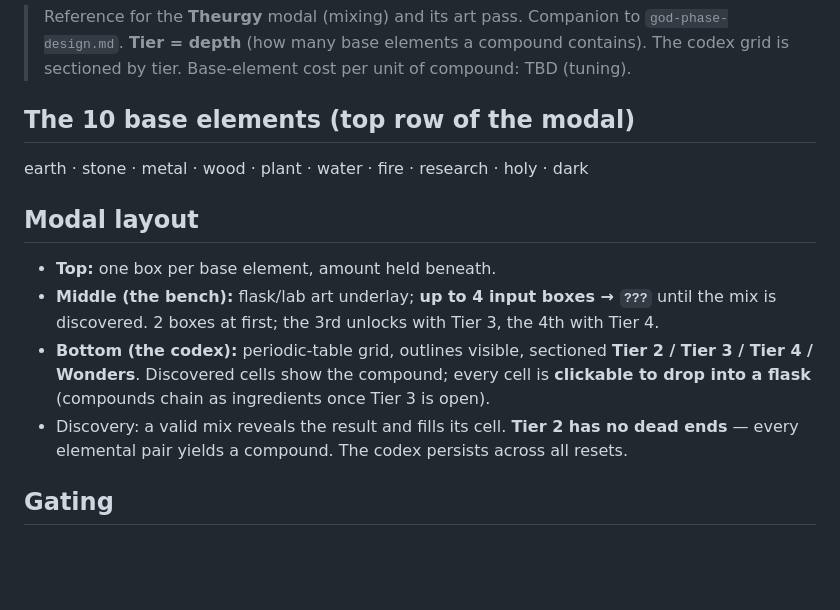
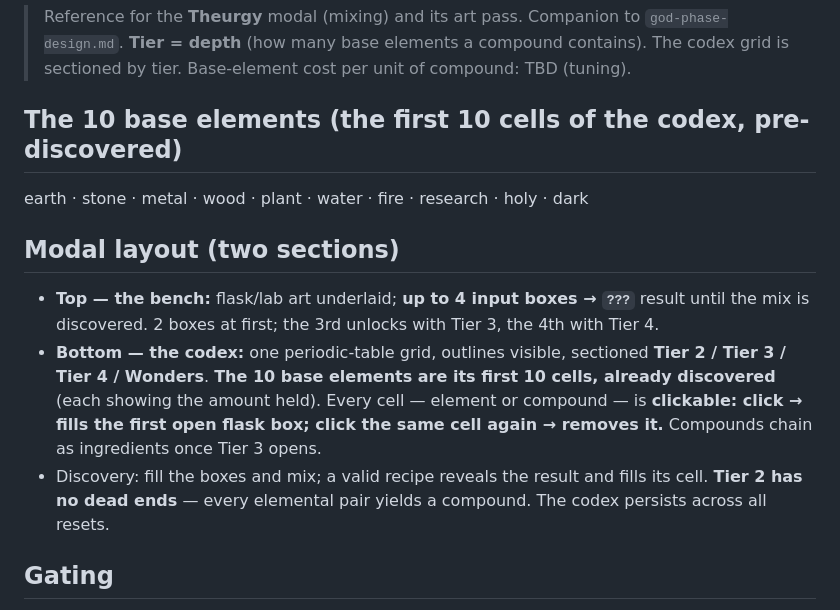
Before and after one commit to mjenkinsxix99-bit/soulless_game, a Markdown page: docs/theurgy-compounds.md, the part around the change. Rendered like a GitHub page; blank space fills up the shorter version.

Commit message:
Fix Theurgy modal layout: unified codex with pre-discovered elements
Correct the modal to two sections: the flask bench on top (up to 4 input
boxes -> ??? until discovered) and a single periodic-table codex below in
which the 10 base elements are the first 10 pre-discovered cells (showing
amount held). Clicking any cell fills the first open flask box; clicking it
again removes it. Drops the separate element row. Design notes only.

Co-Authored-By: Claude Fable 5.1 <noreply@anthropic.com>
Claude-Session: https://claude.ai/code/session_017QSmS7wxfBZw4QUfsKKHDM

```diff
--- a/docs/theurgy-compounds.md
+++ b/docs/theurgy-compounds.md
@@ -4,14 +4,13 @@
 > **Tier = depth** (how many base elements a compound contains). The codex grid is sectioned by tier.
 > Base-element cost per unit of compound: TBD (tuning).
 
-## The 10 base elements (top row of the modal)
+## The 10 base elements (the first 10 cells of the codex, pre-discovered)
 earth · stone · metal · wood · plant · water · fire · research · holy · dark
 
-## Modal layout
-- **Top:** one box per base element, amount held beneath.
-- **Middle (the bench):** flask/lab art underlay; **up to 4 input boxes → `???`** until the mix is discovered. 2 boxes at first; the 3rd unlocks with Tier 3, the 4th with Tier 4.
-- **Bottom (the codex):** periodic-table grid, outlines visible, sectioned **Tier 2 / Tier 3 / Tier 4 / Wonders**. Discovered cells show the compound; every cell is **clickable to drop into a flask** (compounds chain as ingredients once Tier 3 is open).
-- Discovery: a valid mix reveals the result and fills its cell. **Tier 2 has no dead ends** — every elemental pair yields a compound. The codex persists across all resets.
+## Modal layout (two sections)
+- **Top — the bench:** flask/lab art underlaid; **up to 4 input boxes → `???`** result until the mix is discovered. 2 boxes at first; the 3rd unlocks with Tier 3, the 4th with Tier 4.
+- **Bottom — the codex:** one periodic-table grid, outlines visible, sectioned **Tier 2 / Tier 3 / Tier 4 / Wonders**. **The 10 base elements are its first 10 cells, already discovered** (each showing the amount held). Every cell — element or compound — is **clickable: click → fills the first open flask box; click the same cell again → removes it.** Compounds chain as ingredients once Tier 3 opens.
+- Discovery: fill the boxes and mix; a valid recipe reveals the result and fills its cell. **Tier 2 has no dead ends** — every elemental pair yields a compound. The codex persists across all resets.
 
 ## Gating
 - **Tier 2 — first run.** All 45 elemental pairs. **Phase 1's entire mixing scope; every god counter is Tier 2.**
```
Also changed, not shown: docs/god-phase-design.md (+1 -1 lines).
